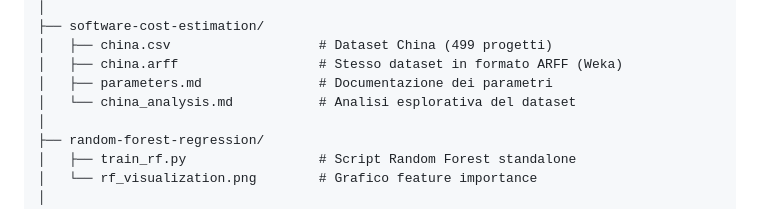
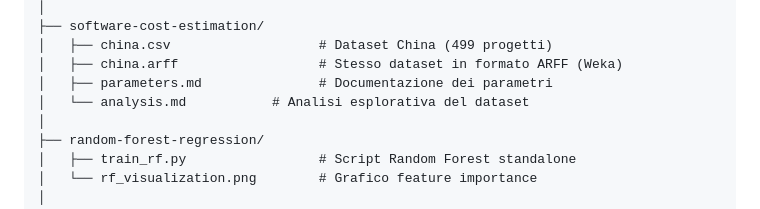
Before and after one commit to agostino-code/SPME-Project, a Markdown page: README.md, the part around the change. Rendered like a GitHub page.

Commit message:
Rename china_analysis.md to analysis.md for clarity

```diff
--- a/README.md
+++ b/README.md
@@ -279,7 +279,7 @@ SPME-Project/
 │   ├── china.csv                   # Dataset China (499 progetti)
 │   ├── china.arff                  # Stesso dataset in formato ARFF (Weka)
 │   ├── parameters.md               # Documentazione dei parametri
-│   └── china_analysis.md           # Analisi esplorativa del dataset
+│   └── analysis.md           # Analisi esplorativa del dataset
 │
 ├── random-forest-regression/
 │   ├── train_rf.py                 # Script Random Forest standalone
```
